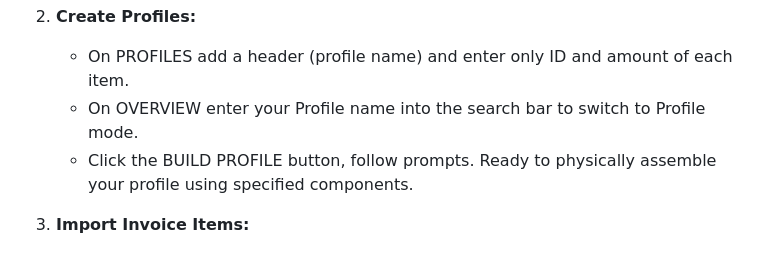
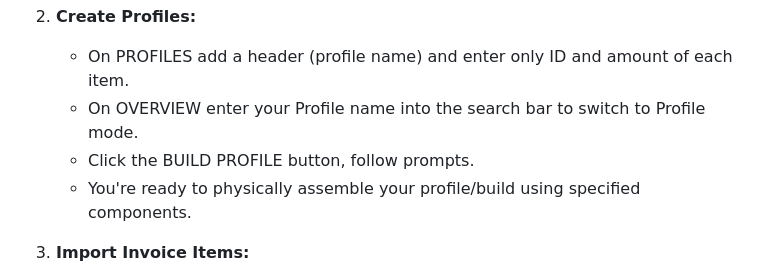
Before and after one commit to EmanuelBender/GoogleSheet_Inventory_System, a Markdown page: README.md, the part around the change. Rendered like a GitHub page.

```diff
--- a/README.md
+++ b/README.md
@@ -69,7 +69,8 @@ A simplified Google Sheets inventory system designed for Surface Mount Device (S
 2. **Create Profiles:**
    - On PROFILES add a header (profile name) and enter only ID and amount of each item.
    - On OVERVIEW enter your Profile name into the search bar to switch to Profile mode.
-   - Click the BUILD PROFILE button, follow prompts. Ready to physically assemble your profile using specified components.
+   - Click the BUILD PROFILE button, follow prompts.
+   - You're ready to physically assemble your profile/build using specified components.
 
 3. **Import Invoice Items:**
    - Create a folder in Google Drive > specify invoice folder name in 'Main Functions.gs'.
```
